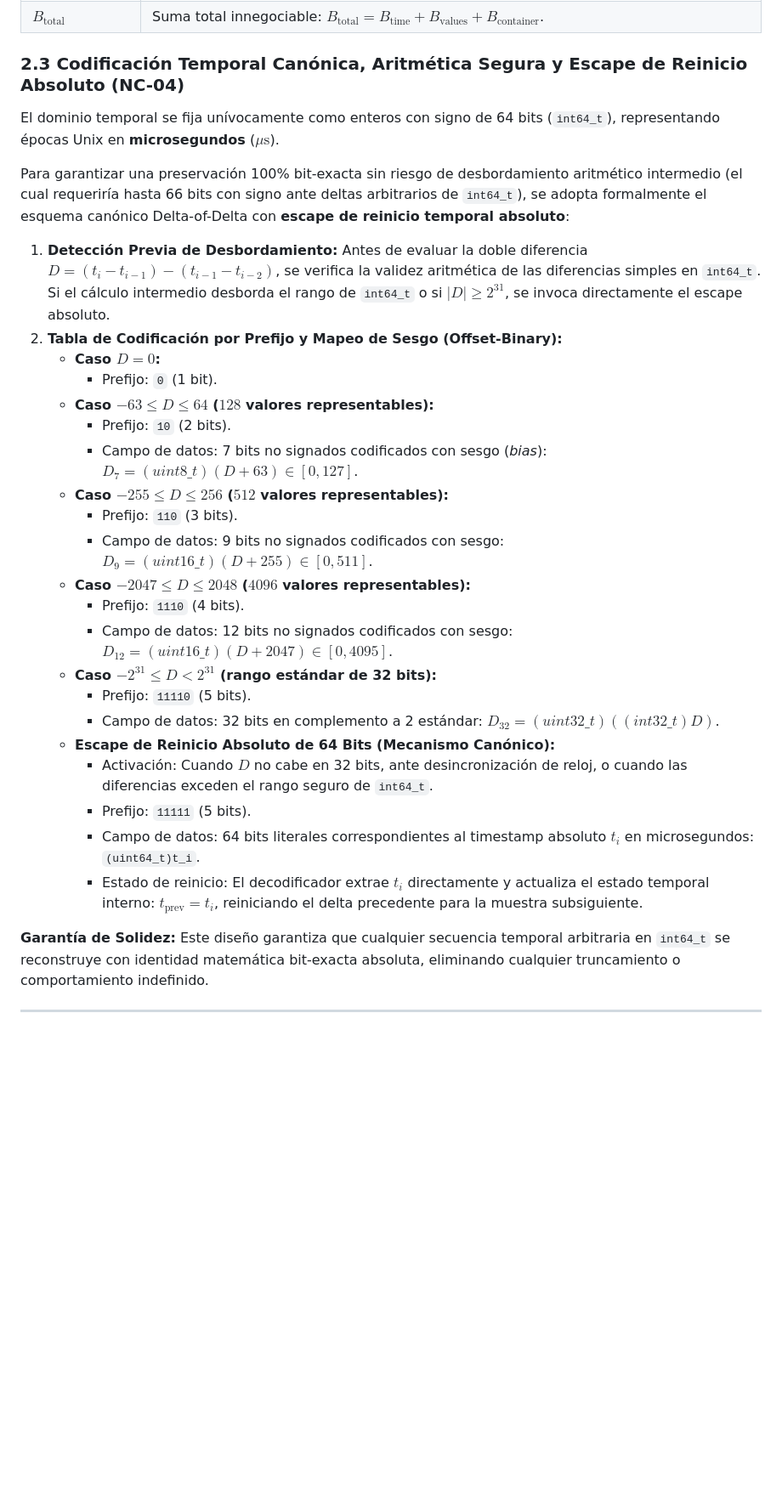
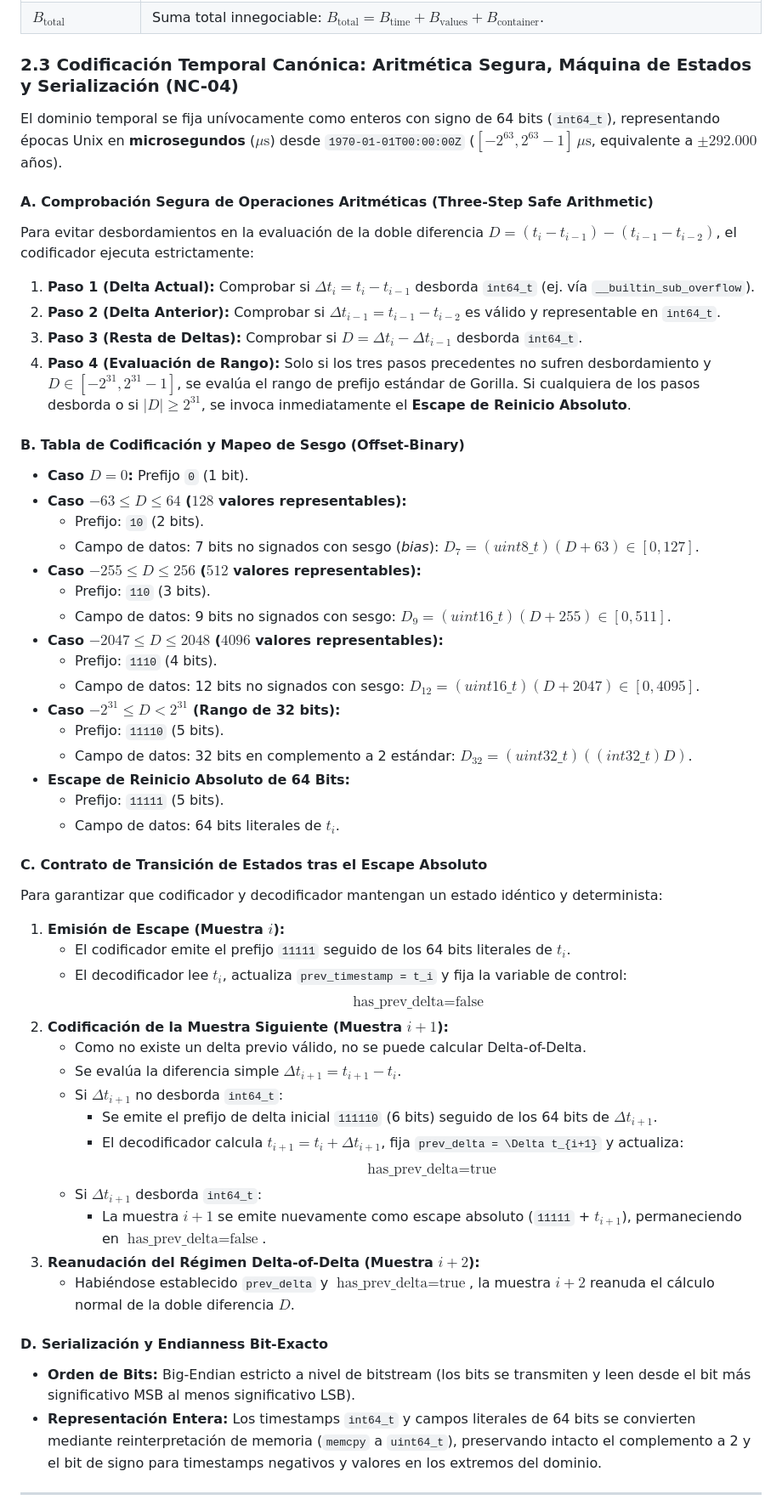
Before and after one commit to Santirobm/binpack-SDK, a Markdown page: docs/audit/bp011_experimental_protocol.md, the part around one of its changes. Shown at 85% size. Rendered like a GitHub page; blank space fills up the shorter version.

Commit message:
docs(audit): finalizar protocolo experimental a revision R15.3 (reinicio temporal, estadistica emparejada y Holm-Bonferroni)

```diff
--- a/docs/audit/bp011_experimental_protocol.md
+++ b/docs/audit/bp011_experimental_protocol.md
@@ -113,35 +119,55 @@ Para evitar que se atribuya injustamente a Chimp el coste del codec temporal o q
 | **$B_{\text{container}}$** | Bytes de cabeceras (*headers*), tablas de saltos (*jump tables*), índices de canales y metadatos de sincronización. |
 | **$B_{\text{total}}$** | Suma total innegociable: $B_{\text{total}} = B_{\text{time}} + B_{\text{values}} + B_{\text{container}}$. |
 
-### 2.3 Codificación Temporal Canónica, Aritmética Segura y Escape de Reinicio Absoluto (NC-04)
-El dominio temporal se fija unívocamente como enteros con signo de 64 bits (`int64_t`), representando épocas Unix en **microsegundos** ($\mu\text{s}$).
+### 2.3 Codificación Temporal Canónica: Aritmética Segura, Máquina de Estados y Serialización (NC-04)
+El dominio temporal se fija unívocamente como enteros con signo de 64 bits (`int64_t`), representando épocas Unix en **microsegundos** ($\mu\text{s}$) desde `1970-01-01T00:00:00Z` ($[-2^{63}, 2^{63}-1]\,\mu\text{s}$, equivalente a $\pm 292.000$ años).
 
-Para garantizar una preservación 100% bit-exacta sin riesgo de desbordamiento aritmético intermedio (el cual requeriría hasta 66 bits con signo ante deltas arbitrarios de `int64_t`), se adopta formalmente el esquema canónico Delta-of-Delta con **escape de reinicio temporal absoluto**:
+#### A. Comprobación Segura de Operaciones Aritméticas (Three-Step Safe Arithmetic)
+Para evitar desbordamientos en la evaluación de la doble diferencia $D = (t_i - t_{i-1}) - (t_{i-1} - t_{i-2})$, el codificador ejecuta estrictamente:
+1. **Paso 1 (Delta Actual):** Comprobar si $\Delta t_i = t_i - t_{i-1}$ desborda `int64_t` (ej. vía `__builtin_sub_overflow`).
+2. **Paso 2 (Delta Anterior):** Comprobar si $\Delta t_{i-1} = t_{i-1} - t_{i-2}$ es válido y representable en `int64_t`.
+3. **Paso 3 (Resta de Deltas):** Comprobar si $D = \Delta t_i - \Delta t_{i-1}$ desborda `int64_t`.
+4. **Paso 4 (Evaluación de Rango):** Solo si los tres pasos precedentes no sufren desbordamiento y $D \in [-2^{31}, 2^{31}-1]$, se evalúa el rango de prefijo estándar de Gorilla. Si cualquiera de los pasos desborda o si $|D| \ge 2^{31}$, se invoca inmediatamente el **Escape de Reinicio Absoluto**.
 
-1. **Detección Previa de Desbordamiento:**
-   Antes de evaluar la doble diferencia $D = (t_i - t_{i-1}) - (t_{i-1} - t_{i-2})$, se verifica la validez aritmética de las diferencias simples en `int64_t`. Si el cálculo intermedio desborda el rango de `int64_t` o si $|D| \ge 2^{31}$, se invoca directamente el escape absoluto.
-2. **Tabla de Codificación por Prefijo y Mapeo de Sesgo (Offset-Binary):**
-   - **Caso $D = 0$:**
-     - Prefijo: `0` (1 bit).
-   - **Caso $-63 \le D \le 64$ ($128$ valores representables):**
-     - Prefijo: `10` (2 bits).
-     - Campo de datos: 7 bits no signados codificados con sesgo (*bias*): $D_7 = (uint8\_t)(D + 63) \in [0, 127]$.
-   - **Caso $-255 \le D \le 256$ ($512$ valores representables):**
-     - Prefijo: `110` (3 bits).
-     - Campo de datos: 9 bits no signados codificados con sesgo: $D_9 = (uint16\_t)(D + 255) \in [0, 511]$.
-   - **Caso $-2047 \le D \le 2048$ ($4096$ valores representables):**
-     - Prefijo: `1110` (4 bits).
-     - Campo de datos: 12 bits no signados codificados con sesgo: $D_{12} = (uint16\_t)(D + 2047) \in [0, 4095]$.
-   - **Caso $-2^{31} \le D < 2^{31}$ (rango estándar de 32 bits):**
-     - Prefijo: `11110` (5 bits).
-     - Campo de datos: 32 bits en complemento a 2 estándar: $D_{32} = (uint32\_t)((int32\_t)D)$.
-   - **Escape de Reinicio Absoluto de 64 Bits (Mecanismo Canónico):**
-     - Activación: Cuando $D$ no cabe en 32 bits, ante desincronización de reloj, o cuando las diferencias exceden el rango seguro de `int64_t`.
-     - Prefijo: `11111` (5 bits).
-     - Campo de datos: 64 bits literales correspondientes al timestamp absoluto $t_i$ en microsegundos: `(uint64_t)t_i`.
-     - Estado de reinicio: El decodificador extrae $t_i$ directamente y actualiza el estado temporal interno: $t_{\text{prev}} = t_i$, reiniciando el delta precedente para la muestra subsiguiente.
+#### B. Tabla de Codificación y Mapeo de Sesgo (Offset-Binary)
+- **Caso $D = 0$:** Prefijo `0` (1 bit).
+- **Caso $-63 \le D \le 64$ ($128$ valores representables):**
+  - Prefijo: `10` (2 bits).
+  - Campo de datos: 7 bits no signados con sesgo (*bias*): $D_7 = (uint8\_t)(D + 63) \in [0, 127]$.
+- **Caso $-255 \le D \le 256$ ($512$ valores representables):**
+  - Prefijo: `110` (3 bits).
+  - Campo de datos: 9 bits no signados con sesgo: $D_9 = (uint16\_t)(D + 255) \in [0, 511]$.
+- **Caso $-2047 \le D \le 2048$ ($4096$ valores representables):**
+  - Prefijo: `1110` (4 bits).
+  - Campo de datos: 12 bits no signados con sesgo: $D_{12} = (uint16\_t)(D + 2047) \in [0, 4095]$.
+- **Caso $-2^{31} \le D < 2^{31}$ (Rango de 32 bits):**
+  - Prefijo: `11110` (5 bits).
+  - Campo de datos: 32 bits en complemento a 2 estándar: $D_{32} = (uint32\_t)((int32\_t)D)$.
+- **Escape de Reinicio Absoluto de 64 Bits:**
+  - Prefijo: `11111` (5 bits).
+  - Campo de datos: 64 bits literales de $t_i$.
 
-**Garantía de Solidez:** Este diseño garantiza que cualquier secuencia temporal arbitraria en `int64_t` se reconstruye con identidad matemática bit-exacta absoluta, eliminando cualquier truncamiento o comportamiento indefinido.
+#### C. Contrato de Transición de Estados tras el Escape Absoluto
+Para garantizar que codificador y decodificador mantengan un estado idéntico y determinista:
+1. **Emisión de Escape (Muestra $i$):**
+   - El codificador emite el prefijo `11111` seguido de los 64 bits literales de $t_i$.
+   - El decodificador lee $t_i$, actualiza `prev_timestamp = t_i` y fija la variable de control:
+     $$\text{has\_prev\_delta} = \text{false}$$
+2. **Codificación de la Muestra Siguiente (Muestra $i+1$):**
+   - Como no existe un delta previo válido, no se puede calcular Delta-of-Delta.
+   - Se evalúa la diferencia simple $\Delta t_{i+1} = t_{i+1} - t_i$.
+   - Si $\Delta t_{i+1}$ no desborda `int64_t`:
+     - Se emite el prefijo de delta inicial `111110` (6 bits) seguido de los 64 bits de $\Delta t_{i+1}$.
+     - El decodificador calcula $t_{i+1} = t_i + \Delta t_{i+1}$, fija `prev_delta = \Delta t_{i+1}` y actualiza:
+       $$\text{has\_prev\_delta} = \text{true}$$
+   - Si $\Delta t_{i+1}$ desborda `int64_t`:
+     - La muestra $i+1$ se emite nuevamente como escape absoluto (`11111` + $t_{i+1}$), permaneciendo en $\text{has\_prev\_delta} = \text{false}$.
+3. **Reanudación del Régimen Delta-of-Delta (Muestra $i+2$):**
+   - Habiéndose establecido `prev_delta` y $\text{has\_prev\_delta} = \text{true}$, la muestra $i+2$ reanuda el cálculo normal de la doble diferencia $D$.
+
+#### D. Serialización y Endianness Bit-Exacto
+- **Orden de Bits:** Big-Endian estricto a nivel de bitstream (los bits se transmiten y leen desde el bit más significativo MSB al menos significativo LSB).
+- **Representación Entera:** Los timestamps `int64_t` y campos literales de 64 bits se convierten mediante reinterpretación de memoria (`memcpy` a `uint64_t`), preservando intacto el complemento a 2 y el bit de signo para timestamps negativos y valores en los extremos del dominio.
 
 ---
 
```
Also changed, not shown: other parts of docs/audit/bp011_experimental_protocol.md (+68 -35 lines).
